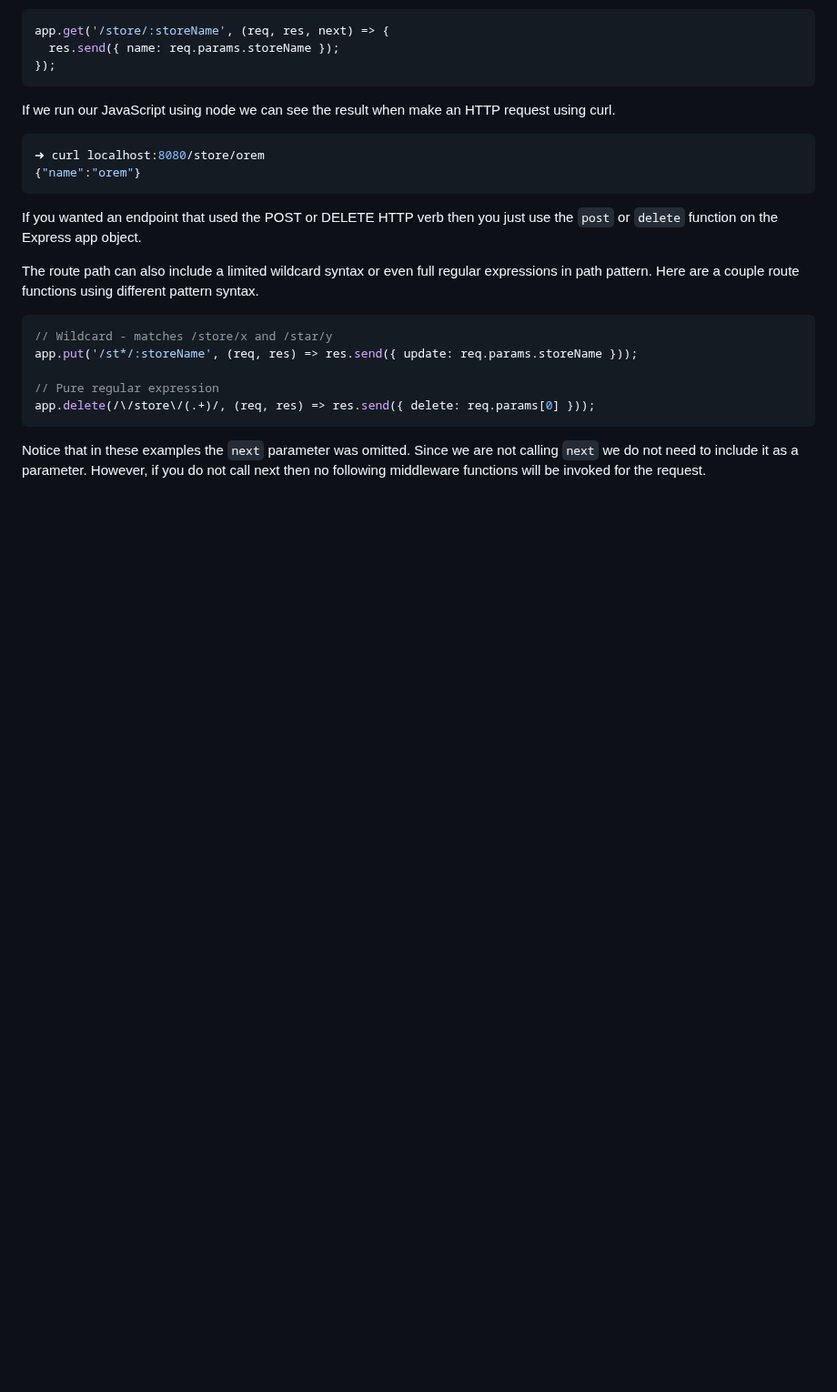
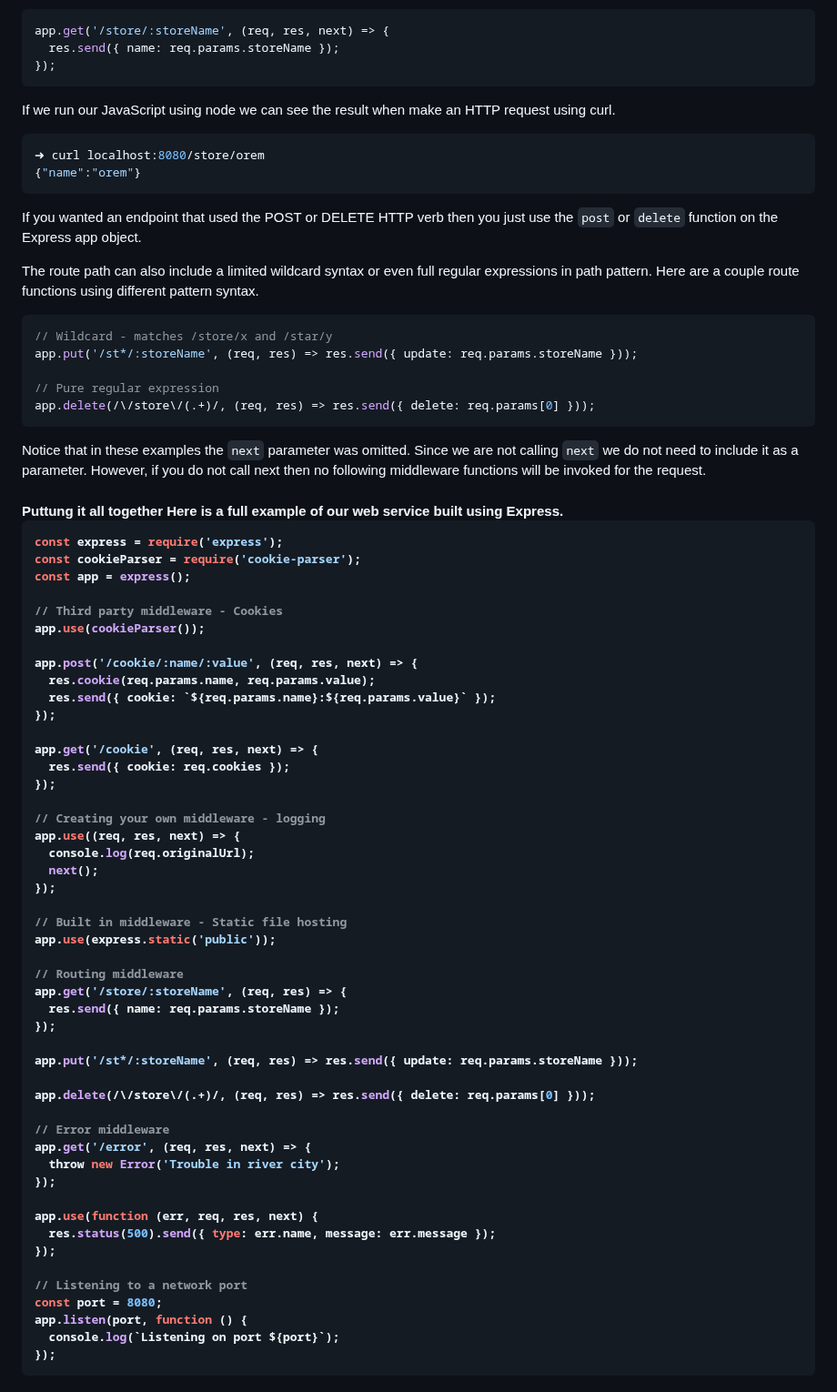
Before and after one commit to spenjnb/startup-cs260, a Markdown page: README.md, the part around one of its changes. Shown at 91% size. GitHub-like rendering; blank space fills up the shorter version.

````diff
--- a/README.md
+++ b/README.md
@@ -382,3 +382,57 @@ app.delete(/\/store\/(.+)/, (req, res) => res.send({ delete: req.params[0] }));
 ```
 
 Notice that in these examples the `next` parameter was omitted. Since we are not calling `next` we do not need to include it as a parameter. However, if you do not call next then no following middleware functions will be invoked for the request.
+
+<h4>Puttung it all together</h5>
+Here is a full example of our web service built using Express.
+
+```js
+const express = require('express');
+const cookieParser = require('cookie-parser');
+const app = express();
+
+// Third party middleware - Cookies
+app.use(cookieParser());
+
+app.post('/cookie/:name/:value', (req, res, next) => {
+  res.cookie(req.params.name, req.params.value);
+  res.send({ cookie: `${req.params.name}:${req.params.value}` });
+});
+
+app.get('/cookie', (req, res, next) => {
+  res.send({ cookie: req.cookies });
+});
+
+// Creating your own middleware - logging
+app.use((req, res, next) => {
+  console.log(req.originalUrl);
+  next();
+});
+
+// Built in middleware - Static file hosting
+app.use(express.static('public'));
+
+// Routing middleware
+app.get('/store/:storeName', (req, res) => {
+  res.send({ name: req.params.storeName });
+});
+
+app.put('/st*/:storeName', (req, res) => res.send({ update: req.params.storeName }));
+
+app.delete(/\/store\/(.+)/, (req, res) => res.send({ delete: req.params[0] }));
+
+// Error middleware
+app.get('/error', (req, res, next) => {
+  throw new Error('Trouble in river city');
+});
+
+app.use(function (err, req, res, next) {
+  res.status(500).send({ type: err.name, message: err.message });
+});
+
+// Listening to a network port
+const port = 8080;
+app.listen(port, function () {
+  console.log(`Listening on port ${port}`);
+});
+```
````
Also changed, not shown: other parts of README.md (+1 -1 lines).
